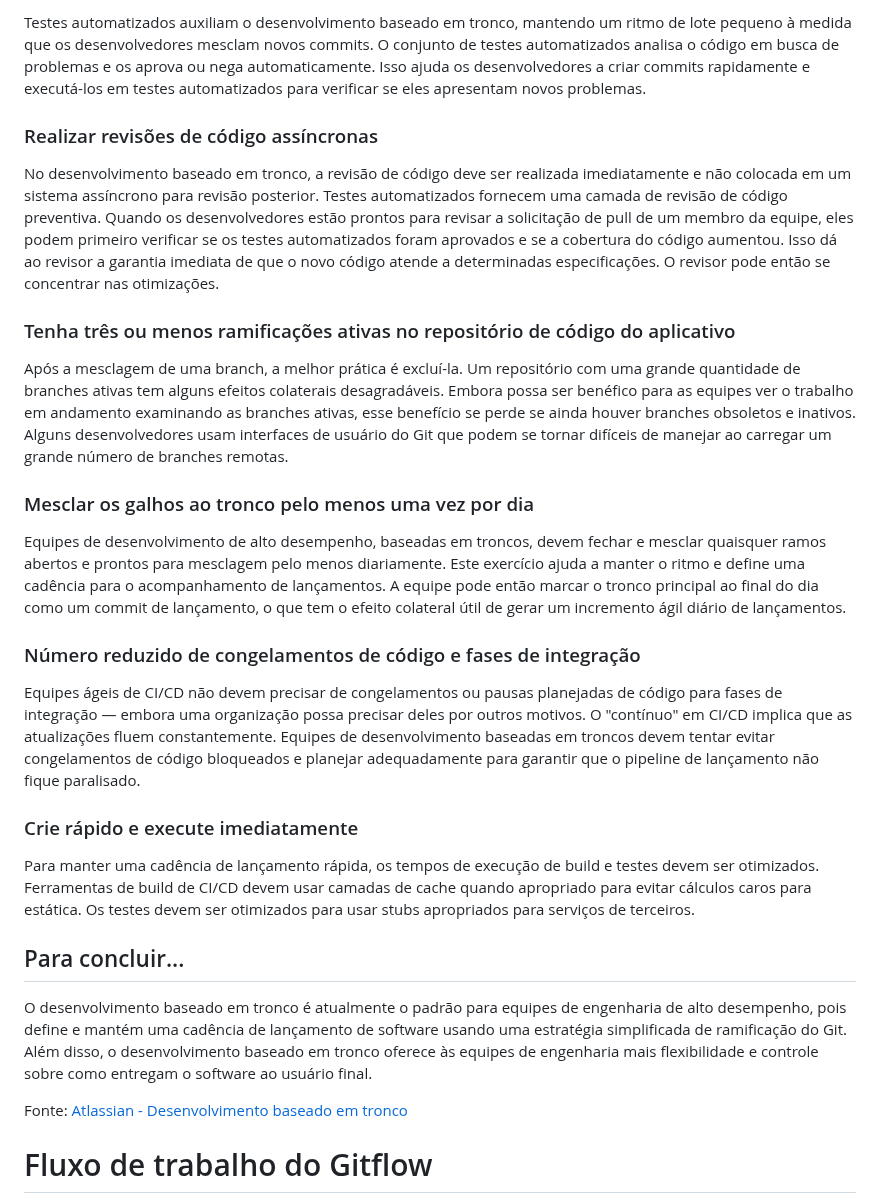
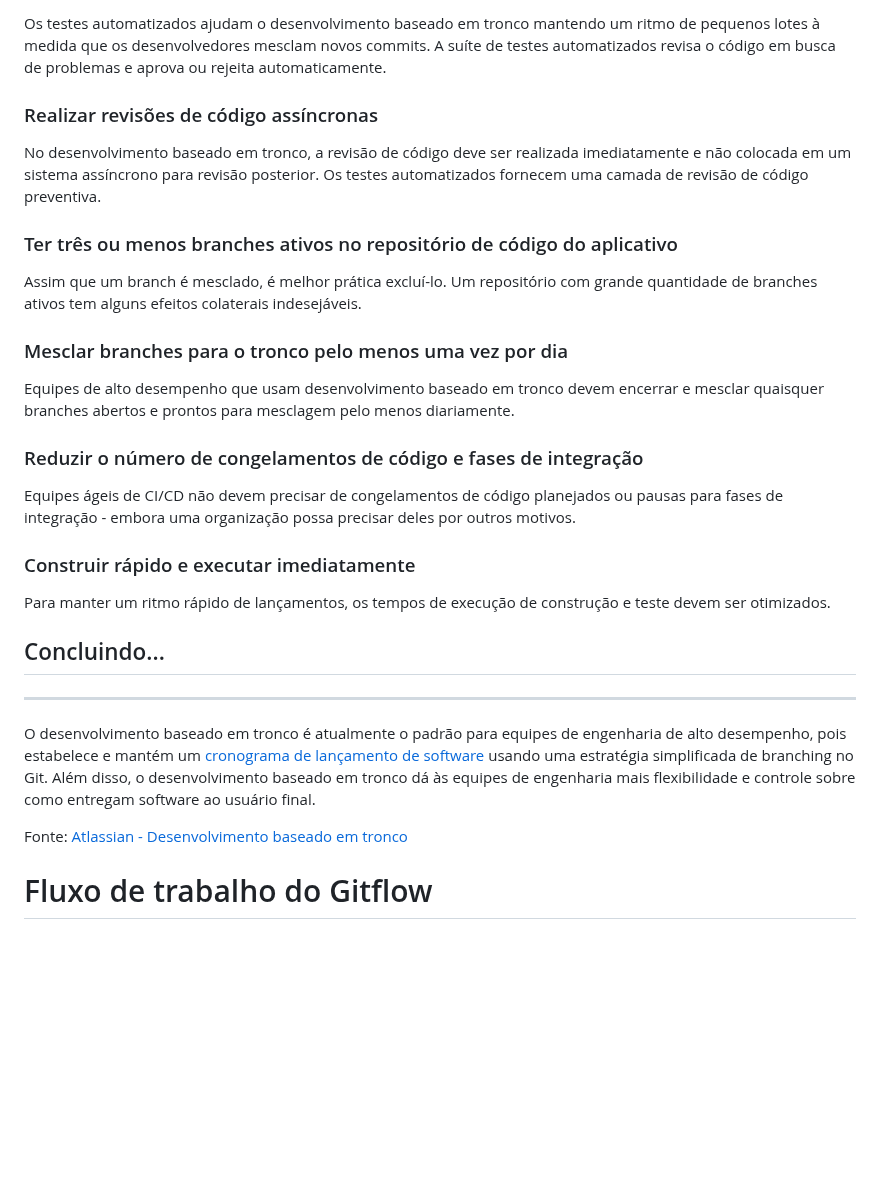
Before and after one commit to toolbox-tech/embracon, a Markdown page: Boas práticas de SDLC/README.md, the part around one of its changes. Drawn GitHub-style; blank space fills up the shorter version.

```diff
--- a/Boas práticas de SDLC/README.md
+++ b/Boas práticas de SDLC/README.md
@@ -161,29 +167,31 @@ Testes automatizados são necessários para qualquer projeto de software moderno
 
-Testes automatizados auxiliam o desenvolvimento baseado em tronco, mantendo um ritmo de lote pequeno à medida que os desenvolvedores mesclam novos commits. O conjunto de testes automatizados analisa o código em busca de problemas e os aprova ou nega automaticamente. Isso ajuda os desenvolvedores a criar commits rapidamente e executá-los em testes automatizados para verificar se eles apresentam novos problemas.
+Os testes automatizados ajudam o desenvolvimento baseado em tronco mantendo um ritmo de pequenos lotes à medida que os desenvolvedores mesclam novos commits. A suíte de testes automatizados revisa o código em busca de problemas e aprova ou rejeita automaticamente.
 
 ### Realizar revisões de código assíncronas
 
-No desenvolvimento baseado em tronco, a revisão de código deve ser realizada imediatamente e não colocada em um sistema assíncrono para revisão posterior. Testes automatizados fornecem uma camada de revisão de código preventiva. Quando os desenvolvedores estão prontos para revisar a solicitação de pull de um membro da equipe, eles podem primeiro verificar se os testes automatizados foram aprovados e se a cobertura do código aumentou. Isso dá ao revisor a garantia imediata de que o novo código atende a determinadas especificações. O revisor pode então se concentrar nas otimizações.
+No desenvolvimento baseado em tronco, a revisão de código deve ser realizada imediatamente e não colocada em um sistema assíncrono para revisão posterior. Os testes automatizados fornecem uma camada de revisão de código preventiva.
 
-### Tenha três ou menos ramificações ativas no repositório de código do aplicativo
+### Ter três ou menos branches ativos no repositório de código do aplicativo
 
-Após a mesclagem de uma branch, a melhor prática é excluí-la. Um repositório com uma grande quantidade de branches ativas tem alguns efeitos colaterais desagradáveis. Embora possa ser benéfico para as equipes ver o trabalho em andamento examinando as branches ativas, esse benefício se perde se ainda houver branches obsoletos e inativos. Alguns desenvolvedores usam interfaces de usuário do Git que podem se tornar difíceis de manejar ao carregar um grande número de branches remotas.
+Assim que um branch é mesclado, é melhor prática excluí-lo. Um repositório com grande quantidade de branches ativos tem alguns efeitos colaterais indesejáveis.
 
-### Mesclar os galhos ao tronco pelo menos uma vez por dia
+### Mesclar branches para o tronco pelo menos uma vez por dia
 
-Equipes de desenvolvimento de alto desempenho, baseadas em troncos, devem fechar e mesclar quaisquer ramos abertos e prontos para mesclagem pelo menos diariamente. Este exercício ajuda a manter o ritmo e define uma cadência para o acompanhamento de lançamentos. A equipe pode então marcar o tronco principal ao final do dia como um commit de lançamento, o que tem o efeito colateral útil de gerar um incremento ágil diário de lançamentos.
+Equipes de alto desempenho que usam desenvolvimento baseado em tronco devem encerrar e mesclar quaisquer branches abertos e prontos para mesclagem pelo menos diariamente.
 
-### Número reduzido de congelamentos de código e fases de integração
+### Reduzir o número de congelamentos de código e fases de integração
 
-Equipes ágeis de CI/CD não devem precisar de congelamentos ou pausas planejadas de código para fases de integração — embora uma organização possa precisar deles por outros motivos. O "contínuo" em CI/CD implica que as atualizações fluem constantemente. Equipes de desenvolvimento baseadas em troncos devem tentar evitar congelamentos de código bloqueados e planejar adequadamente para garantir que o pipeline de lançamento não fique paralisado.
+Equipes ágeis de CI/CD não devem precisar de congelamentos de código planejados ou pausas para fases de integração - embora uma organização possa precisar deles por outros motivos.
 
-### Crie rápido e execute imediatamente
+### Construir rápido e executar imediatamente
 
-Para manter uma cadência de lançamento rápida, os tempos de execução de build e testes devem ser otimizados. Ferramentas de build de CI/CD devem usar camadas de cache quando apropriado para evitar cálculos caros para estática. Os testes devem ser otimizados para usar stubs apropriados para serviços de terceiros.
+Para manter um ritmo rápido de lançamentos, os tempos de execução de construção e teste devem ser otimizados.
 
-## Para concluir...
+## Concluindo...
 
-O desenvolvimento baseado em tronco é atualmente o padrão para equipes de engenharia de alto desempenho, pois define e mantém uma cadência de lançamento de software usando uma estratégia simplificada de ramificação do Git. Além disso, o desenvolvimento baseado em tronco oferece às equipes de engenharia mais flexibilidade e controle sobre como entregam o software ao usuário final.
+---
+
+O desenvolvimento baseado em tronco é atualmente o padrão para equipes de engenharia de alto desempenho, pois estabelece e mantém um [cronograma de lançamento de software](https://www.atlassian.com/agile/software-development/release) usando uma estratégia simplificada de branching no Git. Além disso, o desenvolvimento baseado em tronco dá às equipes de engenharia mais flexibilidade e controle sobre como entregam software ao usuário final.
 
 Fonte: [Atlassian - Desenvolvimento baseado em tronco](https://www.atlassian.com/continuous-delivery/continuous-integration/trunk-based-development)
 
```
Also changed, not shown: other parts of Boas práticas de SDLC/README.md (+26 -20 lines).
